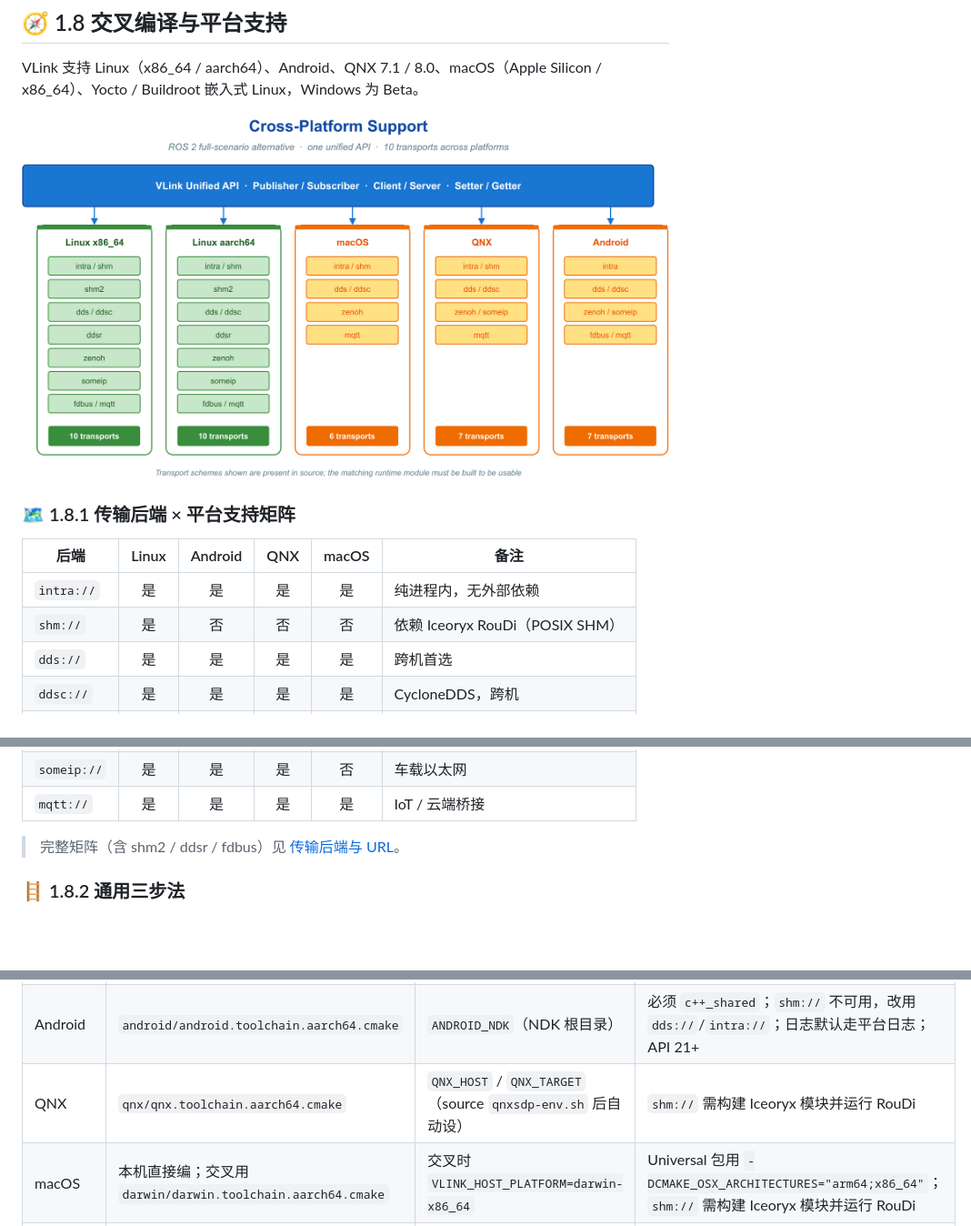
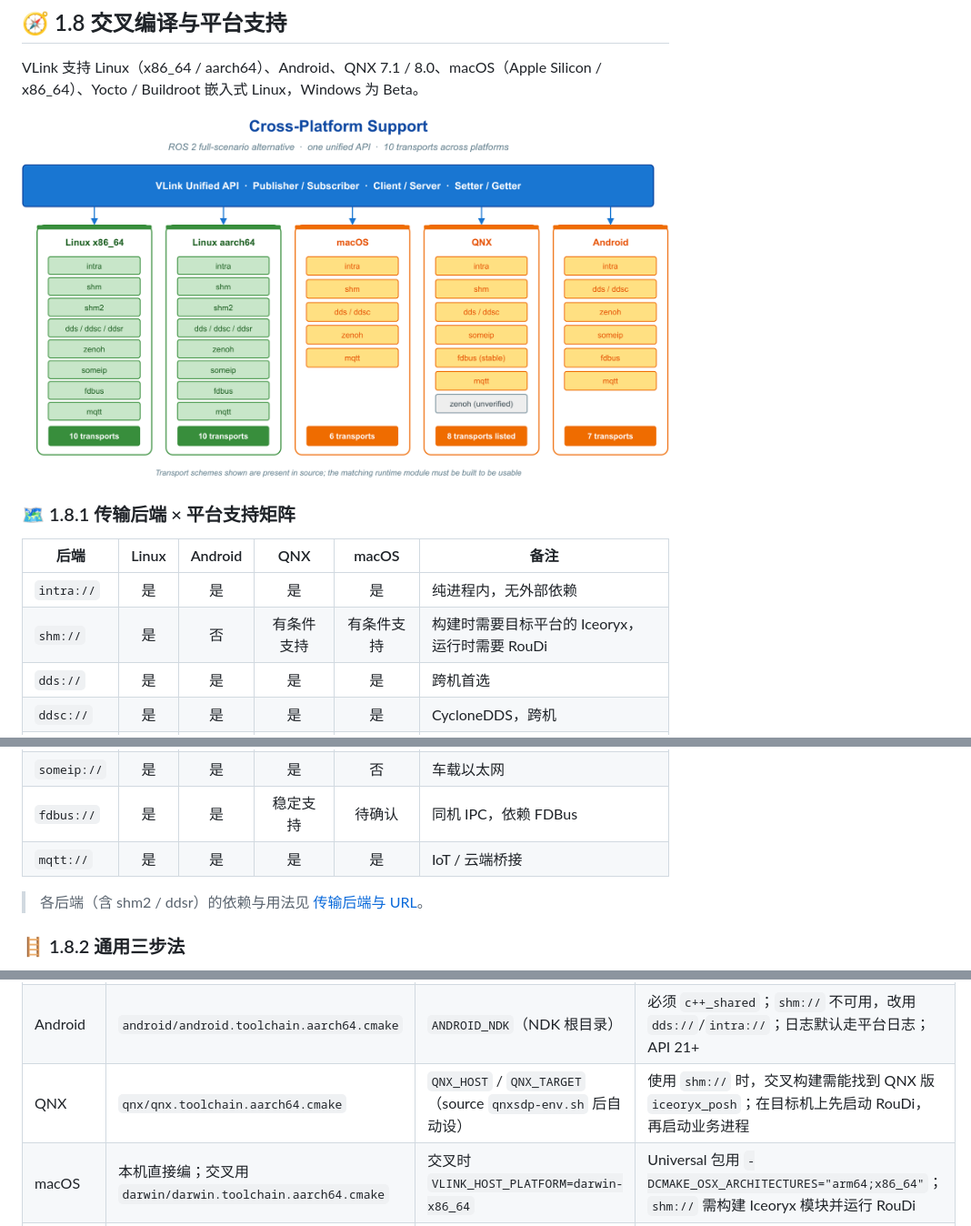
Before and after one commit to thun-res/vlink, a Markdown page: doc/01-started.md, 3 parts joined by grey strips. Shown at 91% size. Rendered like a GitHub page; pictures changed too: doc/images/cross-platform-support.png; blank space fills up the shorter version.

Commit message:
docs(transport): clarify QNX backend support across platform guides

```diff
--- a/doc/01-started.md
+++ b/doc/01-started.md
@@ -514,6 +514,6 @@ VLink 支持 Linux（x86_64 / aarch64）、Android、QNX 7.1 / 8.0、macOS（App
 | 后端 | Linux | Android | QNX | macOS | 备注 |
 | --- | :---: | :---: | :---: | :---: | --- |
 | `intra://` | 是 | 是 | 是 | 是 | 纯进程内，无外部依赖 |
-| `shm://` | 是 | 否 | 否 | 否 | 依赖 Iceoryx RouDi（POSIX SHM） |
+| `shm://` | 是 | 否 | 有条件支持 | 有条件支持 | 构建时需要目标平台的 Iceoryx，运行时需要 RouDi |
 | `dds://` | 是 | 是 | 是 | 是 | 跨机首选 |
 | `ddsc://` | 是 | 是 | 是 | 是 | CycloneDDS，跨机 |
@@ -521,7 +521,8 @@ VLink 支持 Linux（x86_64 / aarch64）、Android、QNX 7.1 / 8.0、macOS（App
 | `someip://` | 是 | 是 | 是 | 否 | 车载以太网 |
+| `fdbus://` | 是 | 是 | 稳定支持 | 待确认 | 同机 IPC，依赖 FDBus |
 | `mqtt://` | 是 | 是 | 是 | 是 | IoT / 云端桥接 |
 
-> 完整矩阵（含 shm2 / ddsr / fdbus）见 [传输后端与 URL](04-transport.md)。
+> 各后端（含 shm2 / ddsr）的依赖与用法见 [传输后端与 URL](04-transport.md)。
 
 ### 🪜 1.8.2 通用三步法
 
@@ -544,7 +545,7 @@ cmake --build build_cross -j$(nproc)
 | --- | --- | --- | --- |
 | ARM Linux | `linux/linux.toolchain.aarch64.cmake` | `CROSS_COMPILE_PREFIX`（如 `aarch64-linux-gnu-`），sysroot 设 `LINUX_INSTALL_PREFIX` | 先装 `gcc-aarch64-linux-gnu g++-aarch64-linux-gnu` |
 | Android | `android/android.toolchain.aarch64.cmake` | `ANDROID_NDK`（NDK 根目录） | 必须 `c++_shared`；`shm://` 不可用，改用 `dds://`/`intra://`；日志默认走平台日志；API 21+ |
-| QNX | `qnx/qnx.toolchain.aarch64.cmake` | `QNX_HOST` / `QNX_TARGET`（source `qnxsdp-env.sh` 后自动设） | `shm://` 需构建 Iceoryx 模块并运行 RouDi |
+| QNX | `qnx/qnx.toolchain.aarch64.cmake` | `QNX_HOST` / `QNX_TARGET`（source `qnxsdp-env.sh` 后自动设） | 使用 `shm://` 时，交叉构建需能找到 QNX 版 `iceoryx_posh`；在目标机上先启动 RouDi，再启动业务进程 |
 | macOS | 本机直接编；交叉用 `darwin/darwin.toolchain.aarch64.cmake` | 交叉时 `VLINK_HOST_PLATFORM=darwin-x86_64` | Universal 包用 `-DCMAKE_OSX_ARCHITECTURES="arm64;x86_64"`；`shm://` 需构建 Iceoryx 模块并运行 RouDi |
 | Yocto | `linux/linux.toolchain.aarch64.cmake` | source SDK 后自动有 `SYSROOT` / `OE_CMAKE_TOOLCHAIN_FILE` | 工具链文件自动 include OE 配置 |
 | Buildroot | `linux/linux.toolchain.aarch64.cmake` | `CROSS_COMPILE_PREFIX` + `LINUX_INSTALL_PREFIX` 指向 Buildroot host/staging | 建议 `MinSizeRel` + 关闭 Proxy/SQLite |
```
Also changed, not shown: other parts of doc/01-started.md (+2 -2 lines), doc/04-transport.md (+3 -3 lines), doc/14-reference.md (+1 -1 lines), 3 other files.
